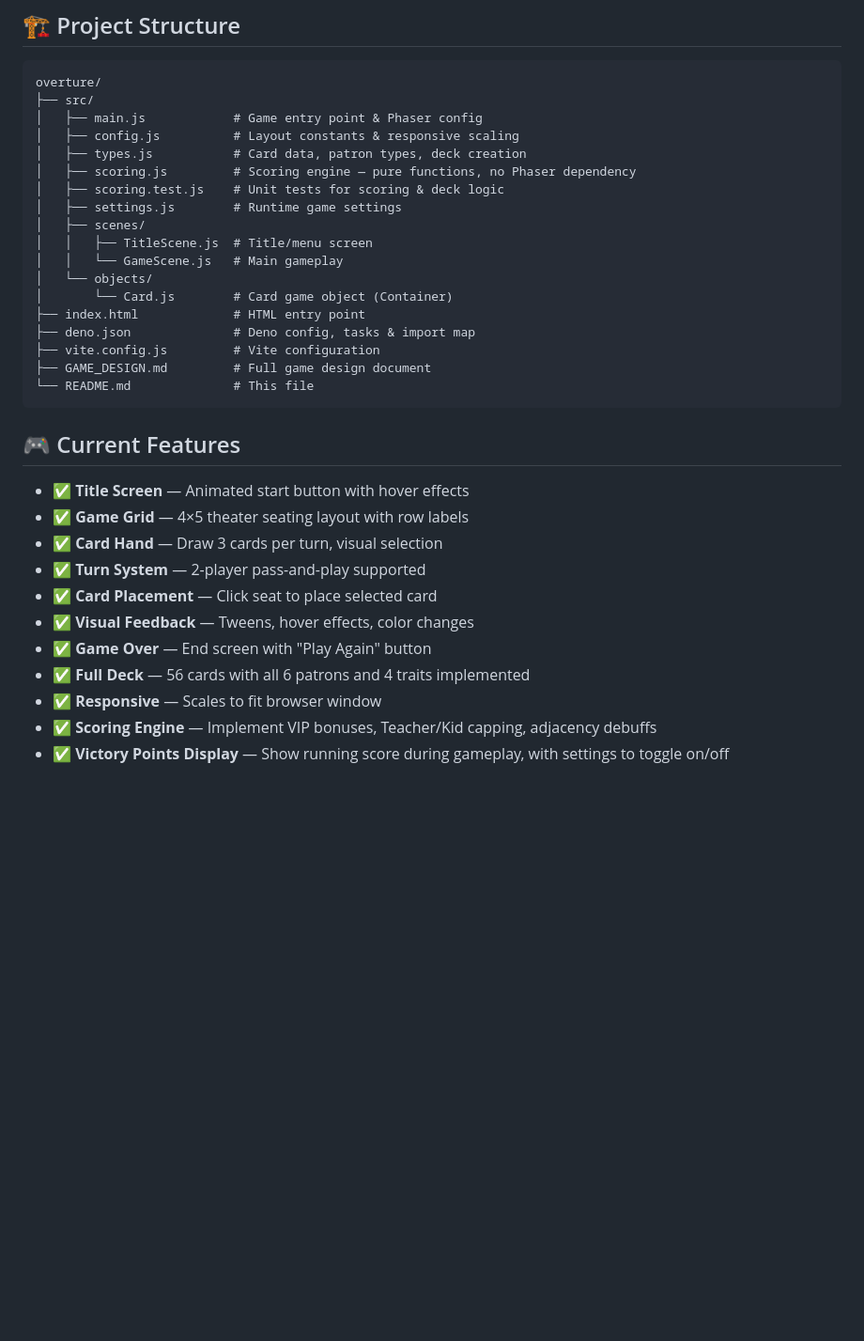
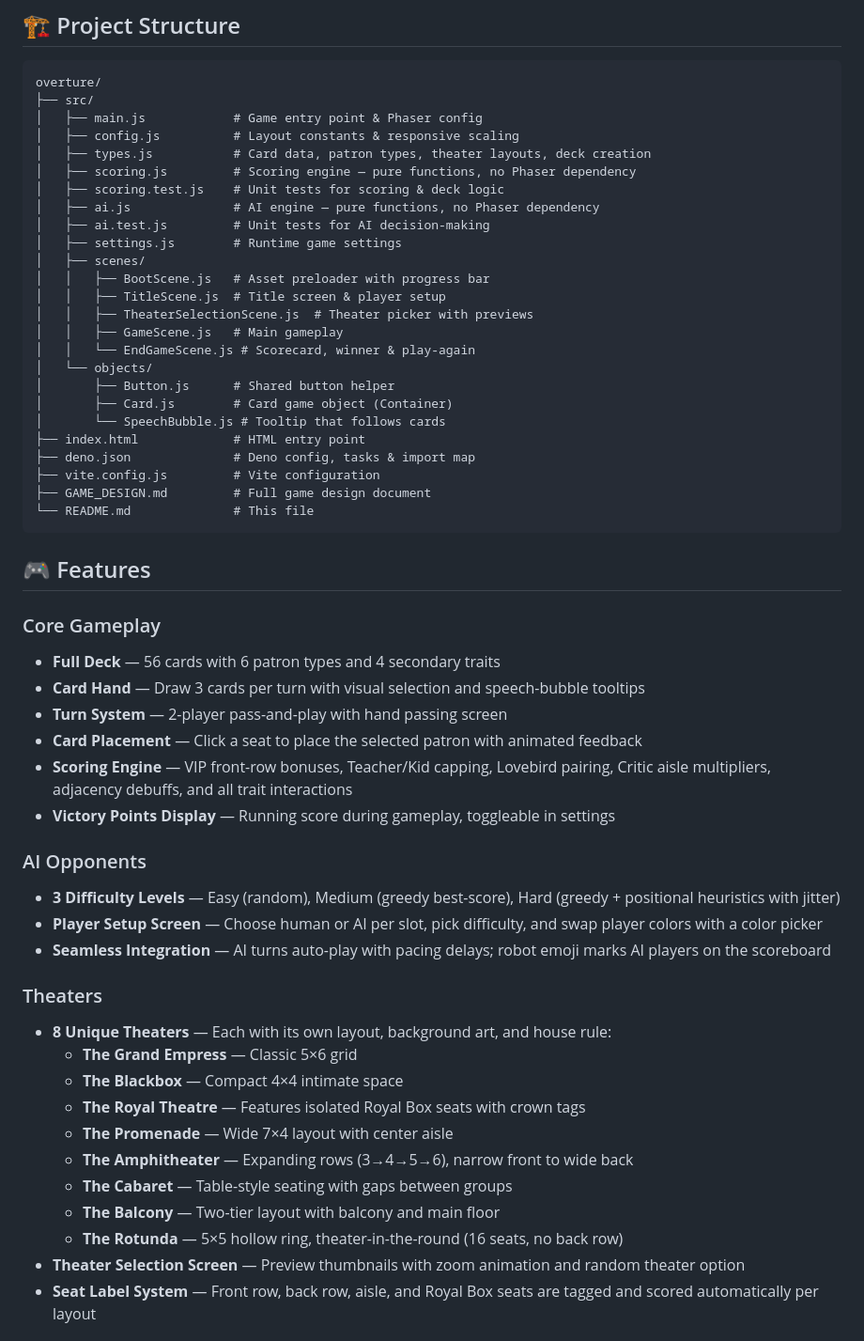
Before and after one commit to gandazgul/overture, a Markdown page: README.md, the part around one of its changes. Shown at 94% size. Drawn GitHub-style; blank space fills up the shorter version.

Commit message:
feat: update README with detailed features, AI mechanics, and theater layouts

````diff
--- a/README.md
+++ b/README.md
@@ -89,15 +89,22 @@ overture/
 ├── src/
 │   ├── main.js            # Game entry point & Phaser config
 │   ├── config.js          # Layout constants & responsive scaling
-│   ├── types.js           # Card data, patron types, deck creation
+│   ├── types.js           # Card data, patron types, theater layouts, deck creation
 │   ├── scoring.js         # Scoring engine — pure functions, no Phaser dependency
 │   ├── scoring.test.js    # Unit tests for scoring & deck logic
+│   ├── ai.js              # AI engine — pure functions, no Phaser dependency
+│   ├── ai.test.js         # Unit tests for AI decision-making
 │   ├── settings.js        # Runtime game settings
 │   ├── scenes/
-│   │   ├── TitleScene.js  # Title/menu screen
-│   │   └── GameScene.js   # Main gameplay
+│   │   ├── BootScene.js   # Asset preloader with progress bar
+│   │   ├── TitleScene.js  # Title screen & player setup
+│   │   ├── TheaterSelectionScene.js  # Theater picker with previews
+│   │   ├── GameScene.js   # Main gameplay
+│   │   └── EndGameScene.js # Scorecard, winner & play-again
 │   └── objects/
-│       └── Card.js        # Card game object (Container)
+│       ├── Button.js      # Shared button helper
+│       ├── Card.js        # Card game object (Container)
+│       └── SpeechBubble.js # Tooltip that follows cards
 ├── index.html             # HTML entry point
 ├── deno.json              # Deno config, tasks & import map
 ├── vite.config.js         # Vite configuration
@@ -105,18 +112,31 @@ overture/
 └── README.md              # This file
 ```
 
-## 🎮 Current Features
+## 🎮 Features
 
-- ✅ **Title Screen** — Animated start button with hover effects
-- ✅ **Game Grid** — 4×5 theater seating layout with row labels
-- ✅ **Card Hand** — Draw 3 cards per turn, visual selection
-- ✅ **Turn System** — 2-player pass-and-play supported
-- ✅ **Card Placement** — Click seat to place selected card
-- ✅ **Visual Feedback** — Tweens, hover effects, color changes
-- ✅ **Game Over** — End screen with "Play Again" button
-- ✅ **Full Deck** — 56 cards with all 6 patrons and 4 traits implemented
-- ✅ **Responsive** — Scales to fit browser window
-- ✅ **Scoring Engine** — Implement VIP bonuses, Teacher/Kid capping, adjacency
-  debuffs
-- ✅ **Victory Points Display** — Show running score during gameplay, with
-  settings to toggle on/off
+### Core Gameplay
+- **Full Deck** — 56 cards with 6 patron types and 4 secondary traits
+- **Card Hand** — Draw 3 cards per turn with visual selection and speech-bubble tooltips
+- **Turn System** — 2-player pass-and-play with hand passing screen
+- **Card Placement** — Click a seat to place the selected patron with animated feedback
+- **Scoring Engine** — VIP front-row bonuses, Teacher/Kid capping, Lovebird pairing, Critic aisle multipliers, adjacency debuffs, and all trait interactions
+- **Victory Points Display** — Running score during gameplay, toggleable in settings
+
+### AI Opponents
+- **3 Difficulty Levels** — Easy (random), Medium (greedy best-score), Hard (greedy + positional heuristics with jitter)
+- **Player Setup Screen** — Choose human or AI per slot, pick difficulty, and swap player colors with a color picker
+- **Seamless Integration** — AI turns auto-play with pacing delays; robot emoji marks AI players on the scoreboard
+
+### Theaters
+- **8 Unique Theaters** — Each with its own layout, background art, and house rule:
+  - **The Grand Empress** — Classic 5×6 grid
+  - **The Blackbox** — Compact 4×4 intimate space
+  - **The Royal Theatre** — Features isolated Royal Box seats with crown tags
+  - **The Promenade** — Wide 7×4 layout with center aisle
+  - **The Amphitheater** — Expanding rows (3→4→5→6), narrow front to wide back
+  - **The Cabaret** — Table-style seating with gaps between groups
+  - **The Balcony** — Two-tier layout with balcony and main floor
+  - **The Rotunda** — 5×5 hollow ring, theater-in-the-round (16 seats, no back row)
+- **Theater Selection Screen** — Preview thumbnails with zoom animation and random theater option
+- **Seat Label System** — Front row, back row, aisle, and Royal Box seats are tagged and scored automatically per layout
+
````
Also changed, not shown: other parts of README.md (+29 -9 lines).
